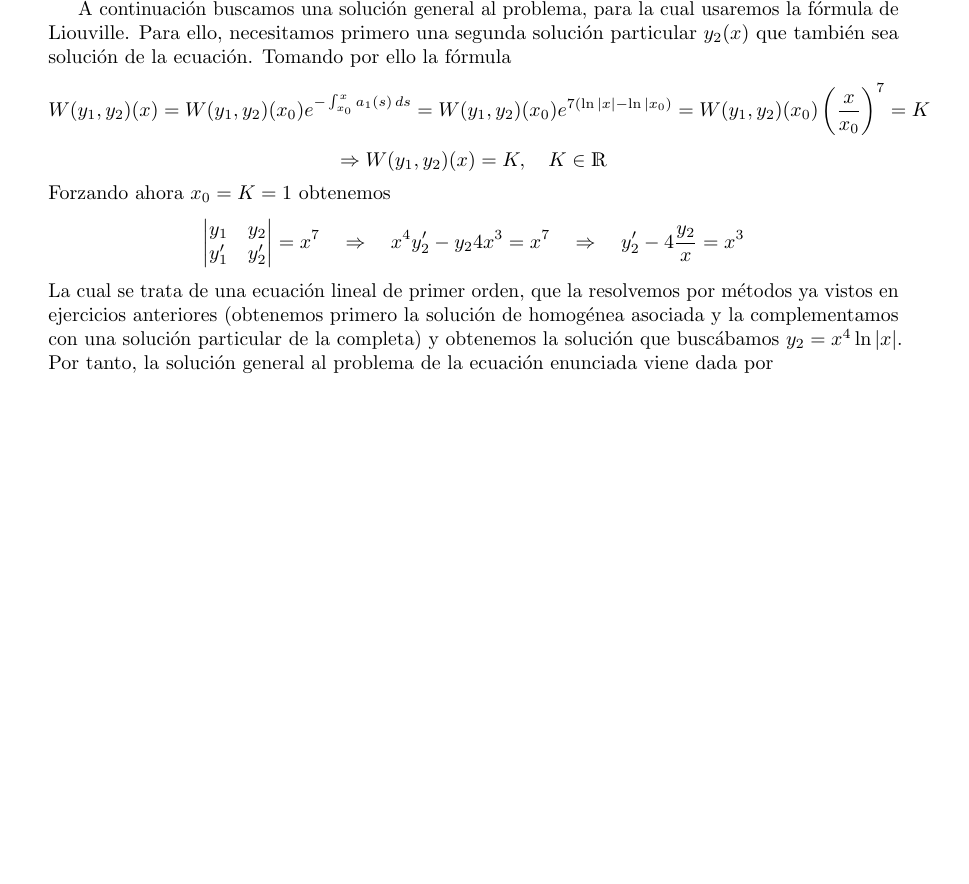
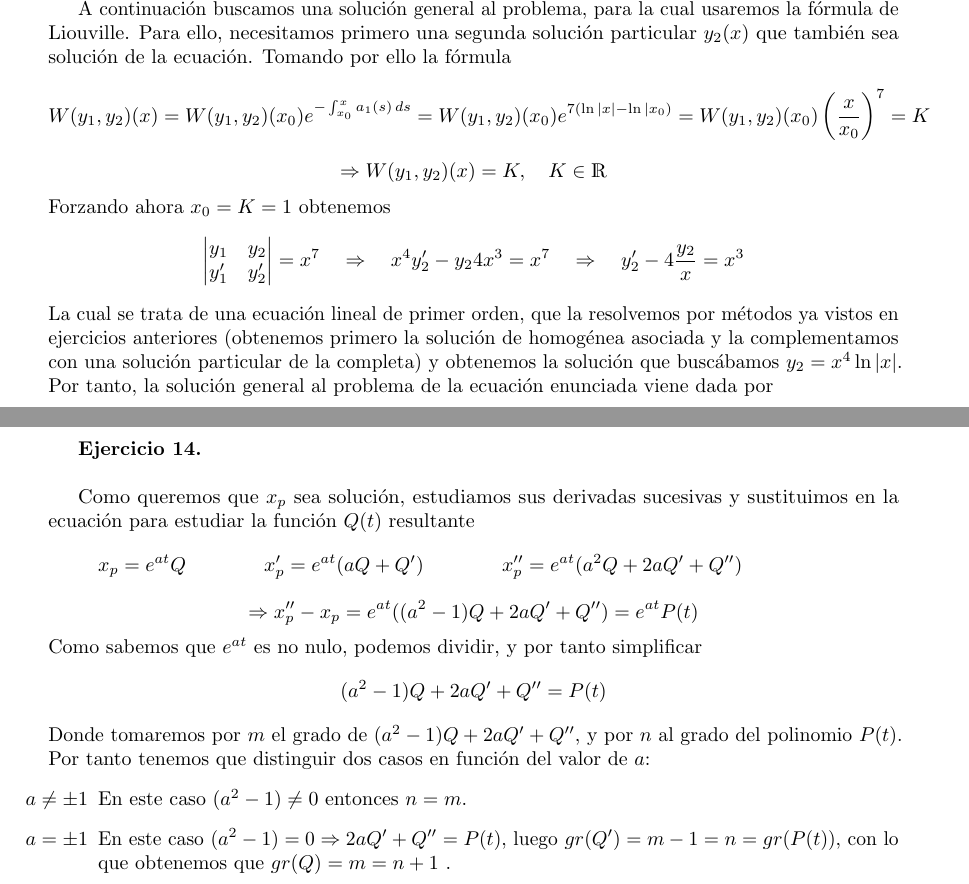
Before and after one commit to davidgc14/Ecuaciones-Diferenciales-I, a LaTeX document (Relación 4/relacion4resuelta.tex): part of page 7 of 7 before the commit and two parts of pages 7 and 8 of 8 after it, the two joined at a grey line, cut so that both start at the same text, the shorter picture padded with empty space. Compiled offline with pdfLaTeX.

Commit message:
Ejercicio 14 hecho

```diff
--- a/Relación 4/relacion4resuelta.tex
+++ b/Relación 4/relacion4resuelta.tex
@@ -353,6 +353,23 @@
     Por tanto, la solución general al problema de la ecuación enunciada viene dada por
     $$y(x)=c_1x^4 + c_2x^4\ln|x|$$\\ \\
 
+    \textbf{Ejercicio 14.}\\
 
+    Como queremos que $x_p$ sea solución, estudiamos sus derivadas sucesivas y sustituimos en la ecuación para estudiar la función $Q(t)$ resultante
+    \begin{equation*}
+        x_p=e^{at}Q\\
+        x'_p=e^{at}(aQ+Q')\\
+        x''_p=e^{at}(a^2Q+2aQ'+Q'')\\
+    \end{equation*}
+    $$\Rightarrow x_p''-x_p=e^{at}((a^2-1)Q+2aQ'+Q'')=e^{at}P(t)$$
+    Como sabemos que $e^{at}$ es no nulo, podemos dividir, y por tanto simplificar
+    $$(a^2-1)Q+2aQ'+Q''=P(t)$$
+    Donde tomaremos por $m$ el grado de $(a^2-1)Q+2aQ'+Q''$, y por $n$ al grado del polinomio $P(t)$. Por tanto tenemos que distinguir dos casos en función
+    del valor de $a$:
+    \begin{itemize}
+        \item[$a\neq \pm 1$] En este caso $(a^2-1)\neq 0$ entonces $n=m$.
+        \item[$a = \pm 1$] En este caso $(a^2-1) = 0 \Rightarrow 2aQ' + Q'' = P(t)$, luego $gr(Q')=m-1=n=gr(P(t))$, con lo que obtenemos que
+                $gr(Q)=m=n+1$ .
+    \end{itemize}
 
 \end{document}
```
Also changed, not shown: Relación 4/relacion4resuelta.pdf, 4 other files.
